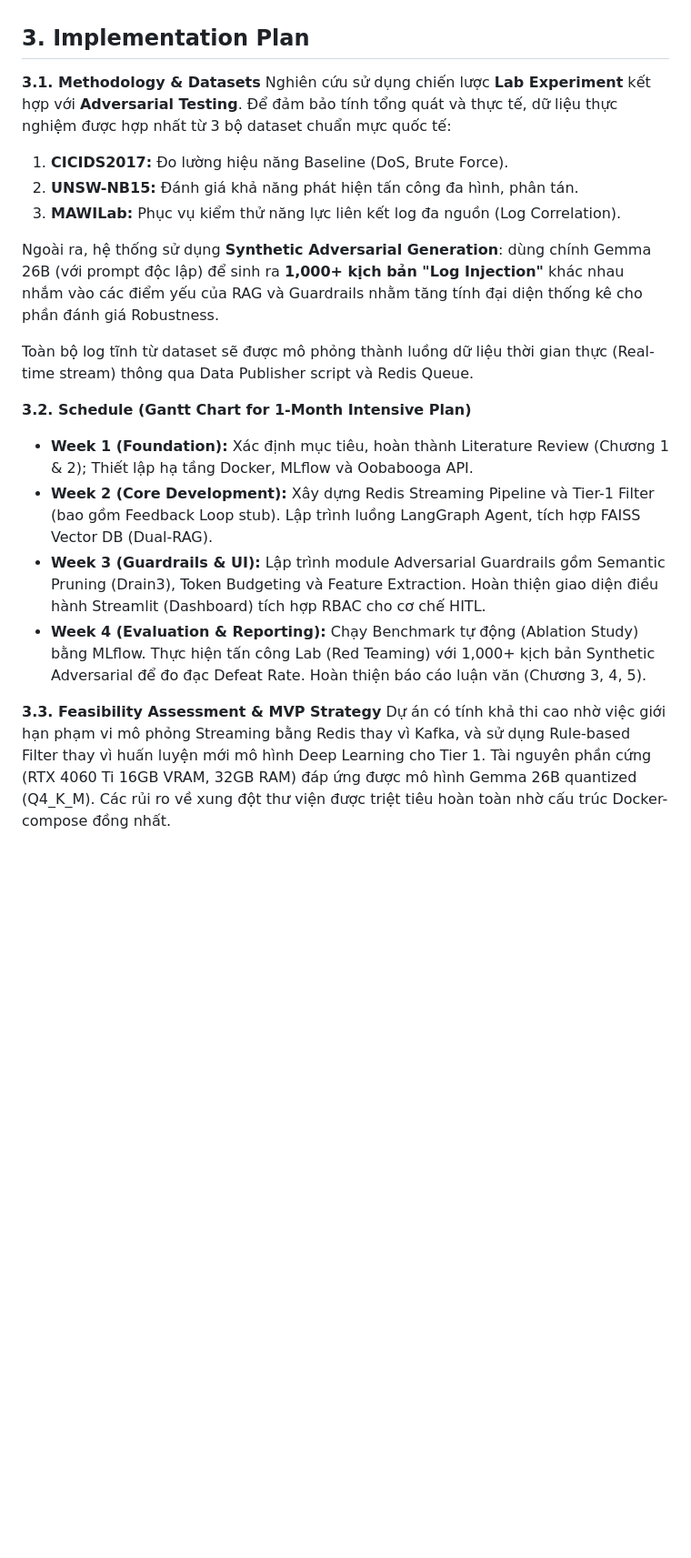
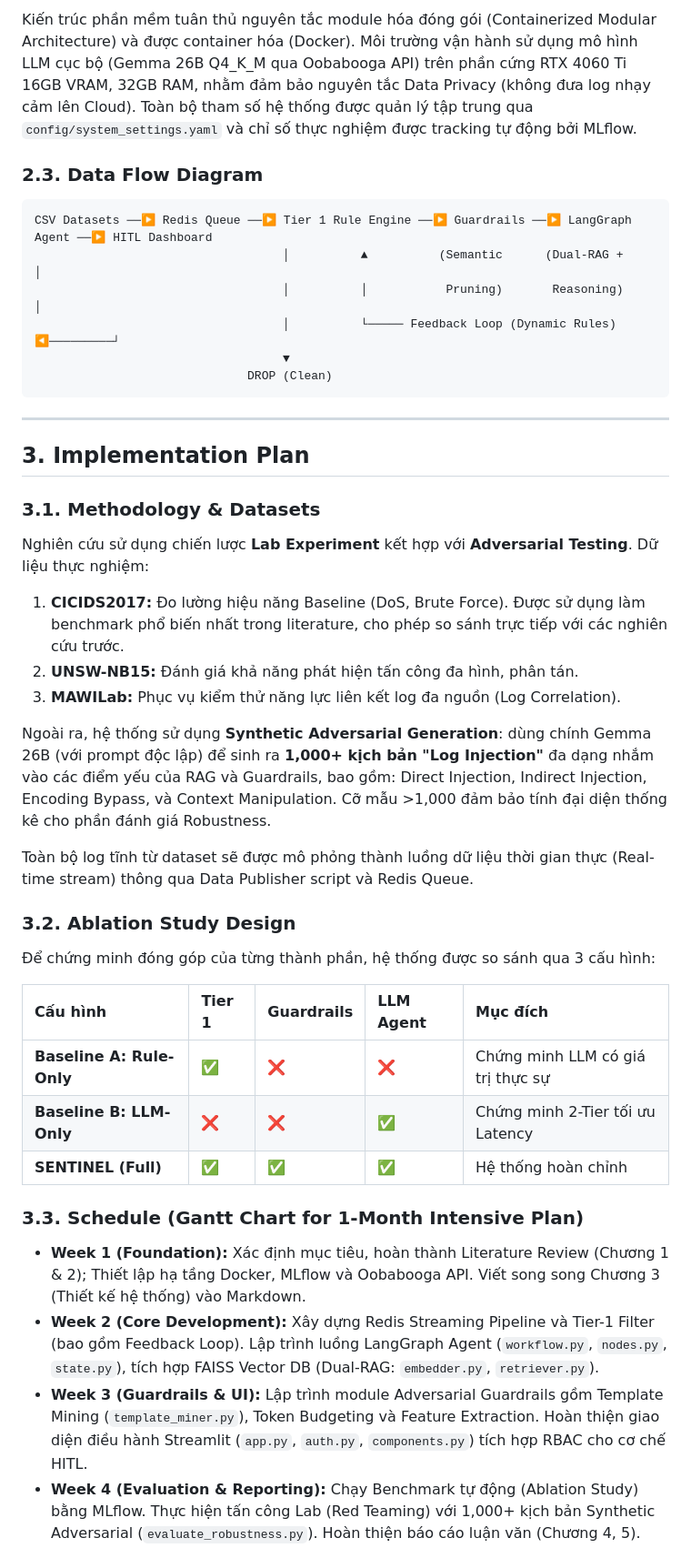
Before and after one commit to Binhchuoizzz/AI_Security_Graph, a Markdown page: docs/capstone_proposal.md, the part around one of its changes. Shown at 91% size. Rendered like a GitHub page; blank space fills up the shorter version.

````diff
--- a/docs/capstone_proposal.md
+++ b/docs/capstone_proposal.md
@@ -42,21 +72,46 @@ Kiến trúc phần mềm tuân thủ nguyên tắc module hóa đóng gói (Con
+Kiến trúc phần mềm tuân thủ nguyên tắc module hóa đóng gói (Containerized Modular Architecture) và được container hóa (Docker). Môi trường vận hành sử dụng mô hình LLM cục bộ (Gemma 26B Q4_K_M qua Oobabooga API) trên phần cứng RTX 4060 Ti 16GB VRAM, 32GB RAM, nhằm đảm bảo nguyên tắc Data Privacy (không đưa log nhạy cảm lên Cloud). Toàn bộ tham số hệ thống được quản lý tập trung qua `config/system_settings.yaml` và chỉ số thực nghiệm được tracking tự động bởi MLflow.
+
+### 2.3. Data Flow Diagram
+
+```
+CSV Datasets ──▶ Redis Queue ──▶ Tier 1 Rule Engine ──▶ Guardrails ──▶ LangGraph Agent ──▶ HITL Dashboard
+                                   │          ▲          (Semantic      (Dual-RAG +         │
+                                   │          │           Pruning)       Reasoning)          │
+                                   │          └───── Feedback Loop (Dynamic Rules) ◀─────────┘
+                                   ▼
+                              DROP (Clean)
+```
+
+---
 
 ## 3. Implementation Plan
 
-**3.1. Methodology & Datasets**
-Nghiên cứu sử dụng chiến lược **Lab Experiment** kết hợp với **Adversarial Testing**. Để đảm bảo tính tổng quát và thực tế, dữ liệu thực nghiệm được hợp nhất từ 3 bộ dataset chuẩn mực quốc tế:
-1.  **CICIDS2017:** Đo lường hiệu năng Baseline (DoS, Brute Force).
-2.  **UNSW-NB15:** Đánh giá khả năng phát hiện tấn công đa hình, phân tán.
-3.  **MAWILab:** Phục vụ kiểm thử năng lực liên kết log đa nguồn (Log Correlation).
+### 3.1. Methodology & Datasets
 
-Ngoài ra, hệ thống sử dụng **Synthetic Adversarial Generation**: dùng chính Gemma 26B (với prompt độc lập) để sinh ra **1,000+ kịch bản "Log Injection"** khác nhau nhắm vào các điểm yếu của RAG và Guardrails nhằm tăng tính đại diện thống kê cho phần đánh giá Robustness.
+Nghiên cứu sử dụng chiến lược **Lab Experiment** kết hợp với **Adversarial Testing**. Dữ liệu thực nghiệm:
+
+1. **CICIDS2017:** Đo lường hiệu năng Baseline (DoS, Brute Force). Được sử dụng làm benchmark phổ biến nhất trong literature, cho phép so sánh trực tiếp với các nghiên cứu trước.
+2. **UNSW-NB15:** Đánh giá khả năng phát hiện tấn công đa hình, phân tán.
+3. **MAWILab:** Phục vụ kiểm thử năng lực liên kết log đa nguồn (Log Correlation).
+
+Ngoài ra, hệ thống sử dụng **Synthetic Adversarial Generation**: dùng chính Gemma 26B (với prompt độc lập) để sinh ra **1,000+ kịch bản "Log Injection"** đa dạng nhắm vào các điểm yếu của RAG và Guardrails, bao gồm: Direct Injection, Indirect Injection, Encoding Bypass, và Context Manipulation. Cỡ mẫu >1,000 đảm bảo tính đại diện thống kê cho phần đánh giá Robustness.
 
 Toàn bộ log tĩnh từ dataset sẽ được mô phỏng thành luồng dữ liệu thời gian thực (Real-time stream) thông qua Data Publisher script và Redis Queue.
 
-**3.2. Schedule (Gantt Chart for 1-Month Intensive Plan)**
-* **Week 1 (Foundation):** Xác định mục tiêu, hoàn thành Literature Review (Chương 1 & 2); Thiết lập hạ tầng Docker, MLflow và Oobabooga API.
-* **Week 2 (Core Development):** Xây dựng Redis Streaming Pipeline và Tier-1 Filter (bao gồm Feedback Loop stub). Lập trình luồng LangGraph Agent, tích hợp FAISS Vector DB (Dual-RAG).
-* **Week 3 (Guardrails & UI):** Lập trình module Adversarial Guardrails gồm Semantic Pruning (Drain3), Token Budgeting và Feature Extraction. Hoàn thiện giao diện điều hành Streamlit (Dashboard) tích hợp RBAC cho cơ chế HITL.
-* **Week 4 (Evaluation & Reporting):** Chạy Benchmark tự động (Ablation Study) bằng MLflow. Thực hiện tấn công Lab (Red Teaming) với 1,000+ kịch bản Synthetic Adversarial để đo đạc Defeat Rate. Hoàn thiện báo cáo luận văn (Chương 3, 4, 5).
+### 3.2. Ablation Study Design
 
-**3.3. Feasibility Assessment & MVP Strategy**
-Dự án có tính khả thi cao nhờ việc giới hạn phạm vi mô phỏng Streaming bằng Redis thay vì Kafka, và sử dụng Rule-based Filter thay vì huấn luyện mới mô hình Deep Learning cho Tier 1. Tài nguyên phần cứng (RTX 4060 Ti 16GB VRAM, 32GB RAM) đáp ứng được mô hình Gemma 26B quantized (Q4_K_M). Các rủi ro về xung đột thư viện được triệt tiêu hoàn toàn nhờ cấu trúc Docker-compose đồng nhất.
+Để chứng minh đóng góp của từng thành phần, hệ thống được so sánh qua 3 cấu hình:
+
+| Cấu hình | Tier 1 | Guardrails | LLM Agent | Mục đích |
+| :--- | :--- | :--- | :--- | :--- |
+| **Baseline A: Rule-Only** | ✅ | ❌ | ❌ | Chứng minh LLM có giá trị thực sự |
+| **Baseline B: LLM-Only** | ❌ | ❌ | ✅ | Chứng minh 2-Tier tối ưu Latency |
+| **SENTINEL (Full)** | ✅ | ✅ | ✅ | Hệ thống hoàn chỉnh |
+
+### 3.3. Schedule (Gantt Chart for 1-Month Intensive Plan)
+
+- **Week 1 (Foundation):** Xác định mục tiêu, hoàn thành Literature Review (Chương 1 & 2); Thiết lập hạ tầng Docker, MLflow và Oobabooga API. Viết song song Chương 3 (Thiết kế hệ thống) vào Markdown.
+- **Week 2 (Core Development):** Xây dựng Redis Streaming Pipeline và Tier-1 Filter (bao gồm Feedback Loop). Lập trình luồng LangGraph Agent (`workflow.py`, `nodes.py`, `state.py`), tích hợp FAISS Vector DB (Dual-RAG: `embedder.py`, `retriever.py`).
+- **Week 3 (Guardrails & UI):** Lập trình module Adversarial Guardrails gồm Template Mining (`template_miner.py`), Token Budgeting và Feature Extraction. Hoàn thiện giao diện điều hành Streamlit (`app.py`, `auth.py`, `components.py`) tích hợp RBAC cho cơ chế HITL.
+- **Week 4 (Evaluation & Reporting):** Chạy Benchmark tự động (Ablation Study) bằng MLflow. Thực hiện tấn công Lab (Red Teaming) với 1,000+ kịch bản Synthetic Adversarial (`evaluate_robustness.py`). Hoàn thiện báo cáo luận văn (Chương 4, 5).
+
````
Also changed, not shown: other parts of docs/capstone_proposal.md (+86 -33 lines).
